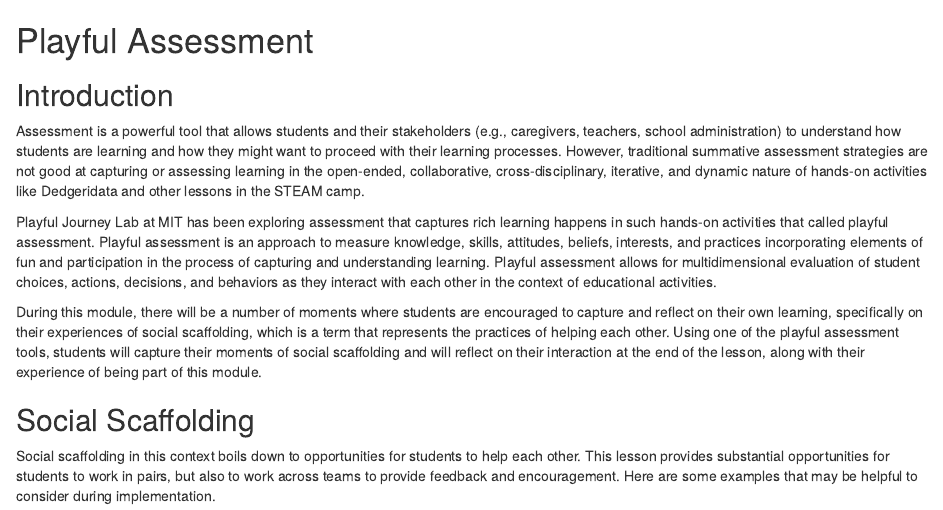
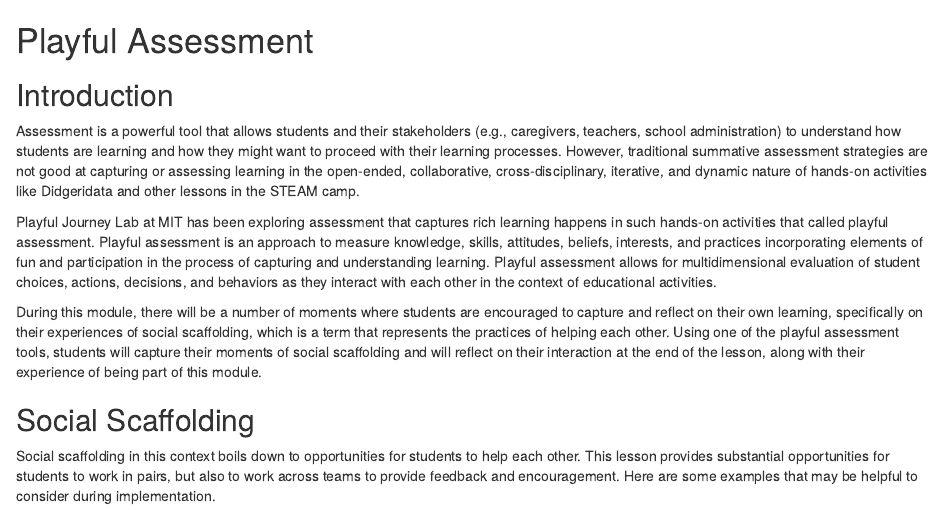
Before and after one commit to asantone/didgeridata, an R Markdown document (playfulAssessment.Rmd): the page in a window 1100 px wide, from its top. Rendered offline with R 4.5, knitr and Pandoc, with nearby package versions.

Commit message:
Update playfulAssessment.Rmd

```diff
--- a/playfulAssessment.Rmd
+++ b/playfulAssessment.Rmd
@@ -16,7 +16,7 @@ if(!knitr:::is_html_output())
 <!-- co-authored with MIT Playful Journey Lab -->
 
 ## Introduction
-Assessment is a powerful tool that allows students and their stakeholders (e.g., caregivers, teachers, school administration) to understand how students are learning and how they might want to proceed with their learning processes. However, traditional summative assessment strategies are not good at capturing or assessing learning in the open-ended, collaborative, cross-disciplinary, iterative, and dynamic nature of hands-on activities like Dedgeridata and other lessons in the STEAM camp.
+Assessment is a powerful tool that allows students and their stakeholders (e.g., caregivers, teachers, school administration) to understand how students are learning and how they might want to proceed with their learning processes. However, traditional summative assessment strategies are not good at capturing or assessing learning in the open-ended, collaborative, cross-disciplinary, iterative, and dynamic nature of hands-on activities like Didgeridata and other lessons in the STEAM camp.
 
 Playful Journey Lab at MIT has been exploring assessment that captures rich learning happens in such hands-on activities that called playful assessment. Playful assessment is an approach to measure knowledge, skills, attitudes, beliefs, interests, and practices incorporating elements of fun and participation in the process of capturing and understanding learning. Playful assessment allows for multidimensional evaluation of student choices, actions, decisions, and behaviors as they interact with each other in the context of educational activities.
 
```
